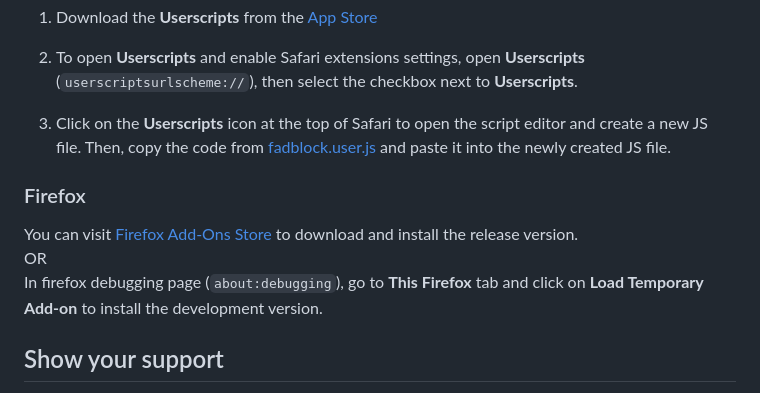
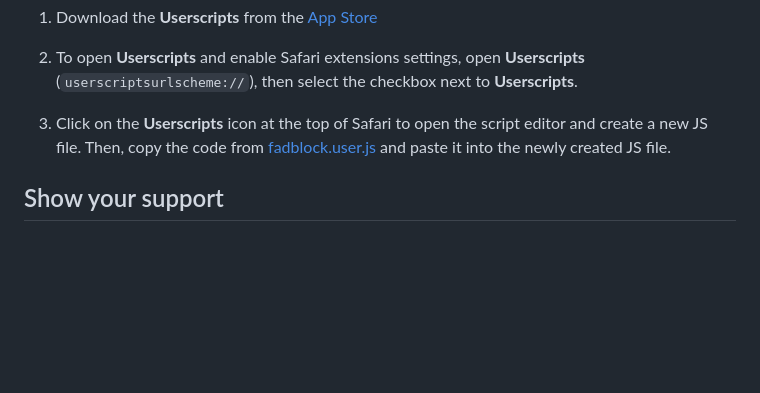
Before and after one commit to 0x48piraj/fadblock, a Markdown page: README.md, the part around the change. GitHub-like rendering; blank space fills up the shorter version.

Commit message:
revert README.md

```diff
--- a/README.md
+++ b/README.md
@@ -135,11 +135,6 @@ You can visit Chrome Web Store and download the [extension](https://chrome.googl
 
 3. Click on the **Userscripts** icon at the top of Safari to open the script editor and create a new JS file. Then, copy the code from [fadblock.user.js](src/safari/js/fadblock.user.js) and paste it into the newly created JS file.
 
-### Firefox
-You can visit [Firefox Add-Ons Store](https://addons.mozilla.org/en-CA/firefox/addon/fadblock/) to download and install the release version. \
-OR \
-In firefox debugging page (`about:debugging`), go to **This Firefox** tab and click on **Load Temporary Add-on** to install the development version.
-
 ## Show your support
 
 * Think about making a tiny one-time contribution to keep enjoying FadBlock with extended support.
```
